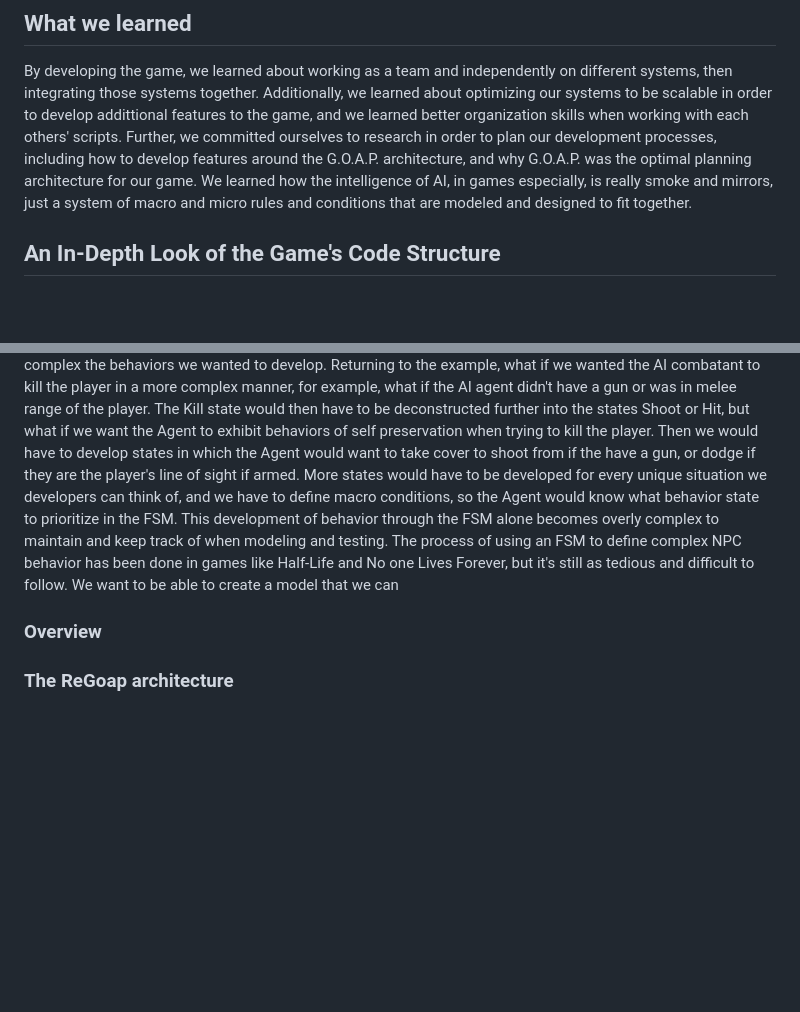
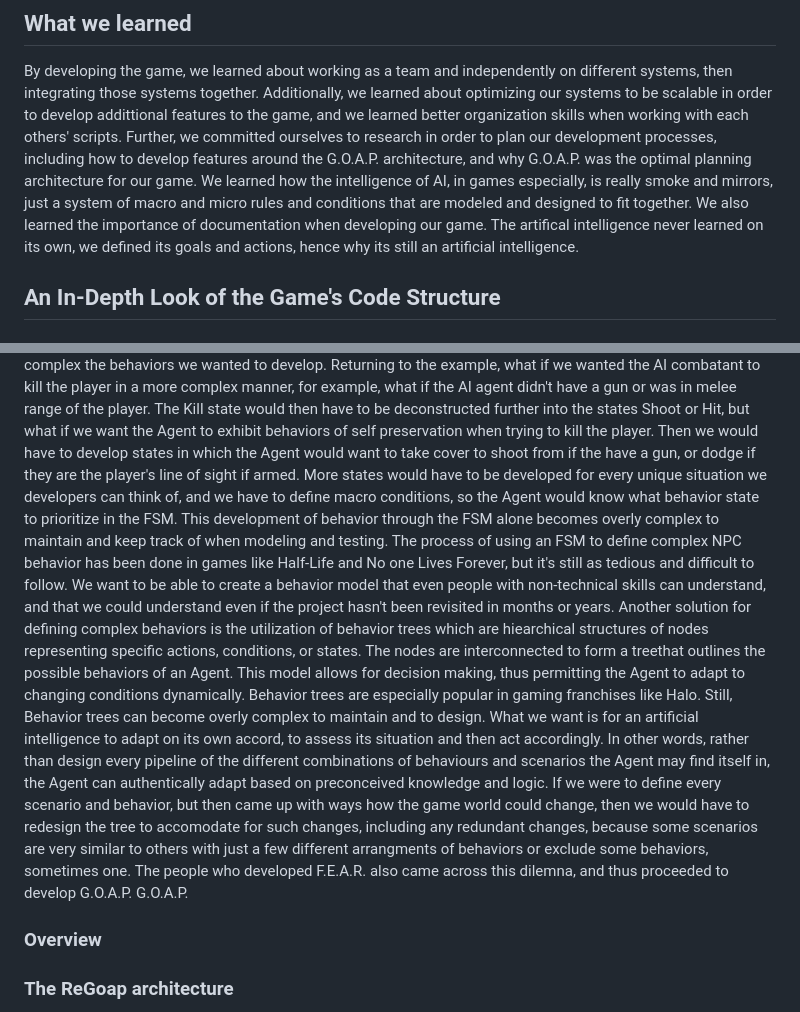
Before and after one commit to LeeKingRyan/AI_Combat_Game, a Markdown page: README.md, 2 parts joined by grey strips. Drawn GitHub-style; blank space fills up the shorter version.

```diff
--- a/README.md
+++ b/README.md
@@ -11,12 +11,18 @@ We're simply in love with video games as a hobby, and we're absolutely astonishe
 By developing the game, we learned about working as a team and independently on different systems, then integrating those systems together. Additionally, we learned about optimizing our systems to be scalable in order to develop addittional features to the game, and we learned better organization skills when working with each others' scripts.
 Further, we committed ourselves to research in order to plan our development processes, including how to develop features around the G.O.A.P. architecture, and why G.O.A.P. was the optimal planning architecture for our game.
 We learned how the intelligence of AI, in games especially, is really smoke and mirrors, just a system of macro and micro rules and conditions that are modeled and designed to fit together.
+We also learned the importance of documentation when developing our game.
+The artifical intelligence never learned on its own, we defined its goals and actions, hence why its still an artificial intelligence.
 ## An In-Depth Look of the Game's Code Structure
 
 ### Why choose G.O.A.P.?
 There are different AI planning systems in the Gaming industry, and the most popular are rule-based AI, finite state machines, behavior trees, and G.O.A.P. Rule-based AI defines how non-playable characters (NPCs) should react in various situations based on a set of predetermined rules and conditions. For example, if an AI combatant spots the player, the condition, then the AI combatant attacks the player, and there can be an additional ruling to tick off, such as if the player is acknowledged as hostile. Finite state machines (FSM) work similarly, in which NPC behavior is deconstructed into distinct states that share transitions with each other. A state represents a specific behavior or action and the transitions are the responses to triggers or fullfilled conditions. Analyzing the prior example in terms of a FSM, the AI combatant can be in an initial state of patrolling, then it transitions out of patrolling under the condition that it sees the player. Consequently, the AI combatant will be then transitioned to the kill state. Additionally, the AI combatant can return to the patrol state if it fulfills the kill state with the player dead, which is another condition that is a one-way connection from the kill state to patrol state.
 When we were studying materials on "how to develop simple AI in games" from YouTube tutorials or articles, the most common practice to define AI behaviors for beginners is to use FSMs, but the practice becomes less manageable the more complex the behaviors we wanted to develop. Returning to the example, what if we wanted the AI combatant to kill the player in a more complex manner, for example, what if the AI agent didn't have a gun or was in melee range of the player. The Kill state would then have to be deconstructed further into the states Shoot or Hit, but what if we want the Agent to exhibit behaviors of self preservation when trying to kill the player. Then we would have to develop states in which the Agent would want to take cover to shoot from if the have a gun, or dodge if they are the player's line of sight if armed. More states would have to be developed for every unique situation we developers can think of, and we have to define macro conditions, so the Agent would know what behavior state to prioritize in the FSM.
-This development of behavior through the FSM alone becomes overly complex to maintain and keep track of when modeling and testing. The process of using an FSM to define complex NPC behavior has been done in games like Half-Life and No one Lives Forever, but it's still as tedious and difficult to follow. We want to be able to create a model that we can
+This development of behavior through the FSM alone becomes overly complex to maintain and keep track of when modeling and testing. The process of using an FSM to define complex NPC behavior has been done in games like Half-Life and No one Lives Forever, but it's still as tedious and difficult to follow. We want to be able to create a behavior model that even people with non-technical skills can understand, and that we could understand even if the project hasn't been revisited in months or years.
+Another solution for defining complex behaviors is the utilization of behavior trees which are hiearchical structures of nodes representing specific actions, conditions, or states. The nodes are interconnected to form a treethat outlines the possible behaviors of an Agent. This model allows for decision making, thus permitting the Agent to adapt to changing conditions dynamically. Behavior trees are especially popular in gaming franchises like Halo.
+Still, Behavior trees can become overly complex to maintain and to design. What we want is for an artificial intelligence to adapt on its own accord, to assess its situation and then act accordingly. In other words, rather than design every pipeline of the different combinations of behaviours and scenarios the Agent may find itself in, the Agent can authentically adapt based on preconceived knowledge and logic. If we were to define every scenario and behavior, but then came up with ways how the game world could change, then we would have to redesign the tree to accomodate for such changes, including any redundant changes, because some scenarios are very similar to others with just a few different arrangments of behaviors or exclude some behaviors, sometimes one.
+The people who developed F.E.A.R. also came across this dilemna, and thus proceeded to develop G.O.A.P. G.O.A.P.
+
 ### Overview
 
 ### The ReGoap architecture
```
